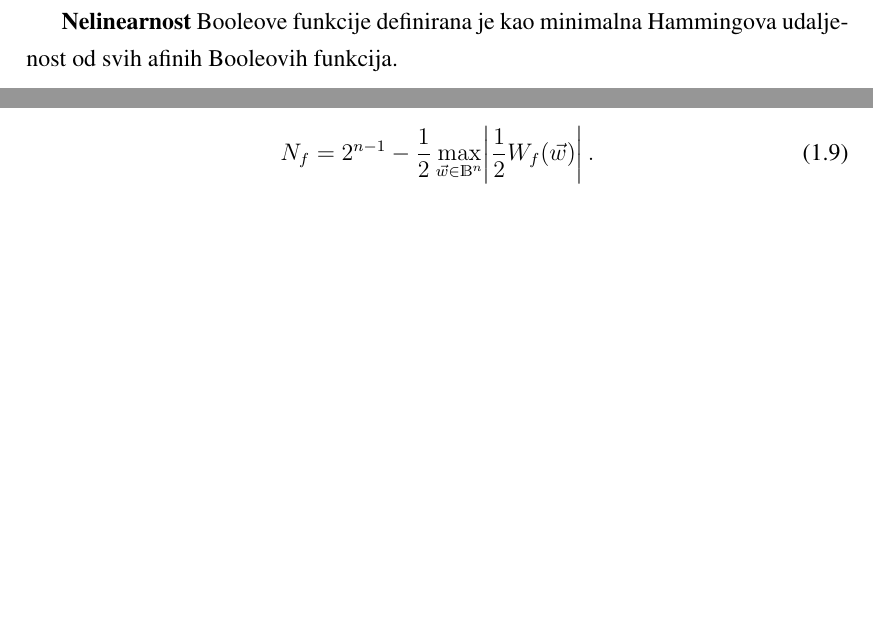
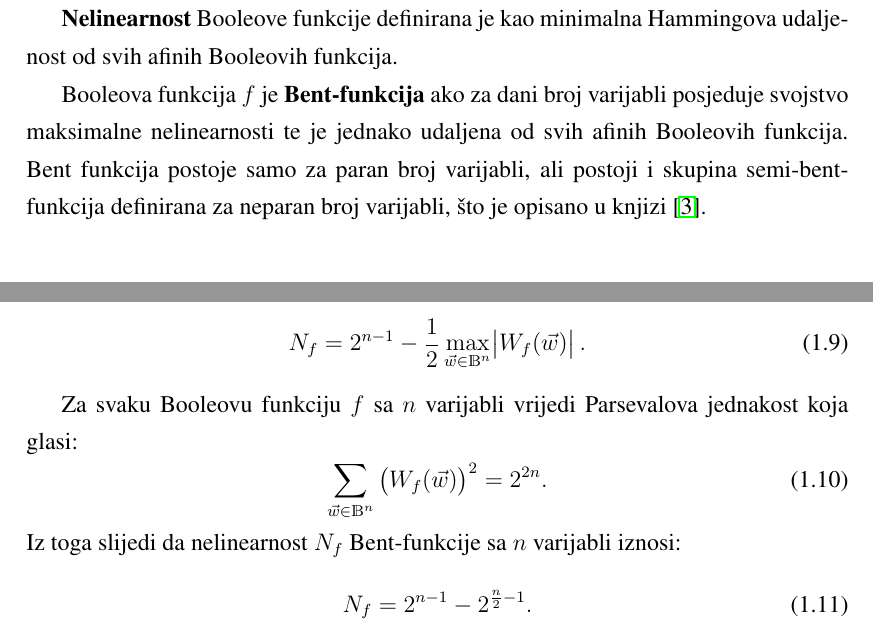
Before and after one commit to vkristijan/Evolving-Nonlinear-Functions, a LaTeX thesis (doc/diplomski.tex, which reads doc/tex/01_introduction.tex): two parts of pages 6 and 9 of 18 before the commit and two parts of pages 7 and 10 of 19 after it, joined at a grey line, cut so that both start at the same text, the shorter picture padded with empty space. Compiled offline with pdfLaTeX.

Commit message:
Finished introduction Added definition of bent functions and parseval equation.

```diff
--- a/doc/tex/01_introduction.tex
+++ b/doc/tex/01_introduction.tex
@@ -56,6 +56,9 @@ Booleova funkcija je \textbf{balansirana} ako u tablici istinitosti sadrži jedn
 Za dvije Booleove funkcije, definirana je \textbf{Hammingova udaljenost} kao broj bitova po kojima se njihove tablice istinitosti međusobno razlikuju.
 
 \textbf{Nelinearnost} Booleove funkcije definirana je kao minimalna Hammingova udaljenost od svih afinih Booleovih funkcija.
+
+Booleova funkcija $f$ je \textbf{Bent-funkcija} ako za dani broj varijabli posjeduje svojstvo maksimalne nelinearnosti te je jednako udaljena od svih afinih Booleovih funkcija.
+Bent funkcija postoje samo za paran broj varijabli, ali postoji i skupina semi-bent-funkcija definirana za neparan broj varijabli, što je opisano u knjizi \cite{CryptographicBooleanFunctions}.
 
 \section {Walshov spektar}
 Walshova transformacija Booleove funkcije $f$ definirana je kao:
@@ -124,7 +127,17 @@ Funkcija je balansirana ako je njezin prvi Walshov koeficijent jednak nuli \cite
 \begin{equation}
     W_f(\vec{0}) = 0.
 \end{equation}
+
 Nelinearnost $N_f$ Booleove funkcije $f$ određena je apsolutno najvećim Walshovim koeficijentom prema izrazu \cite{MaximalNonlinearity}:
 \begin{equation}
-    N_f = 2^{n-1} - \frac{1}{2}\max_{\vec{w} \in \mathds{B}^n} \abs{\frac{1}{2}W_f(\vec{w})}.
+    N_f = 2^{n-1} - \frac{1}{2}\max_{\vec{w} \in \mathds{B}^n} \abs{W_f(\vec{w})}.
 \end{equation}
+
+Za svaku Booleovu funkciju $f$ sa $n$ varijabli vrijedi Parsevalova jednakost koja glasi:
+\begin{equation}
+    \sum_{\vec{w}\in \mathds{B}^n} \left( W_f(\vec{w}) \right)^2 = 2^{2n}.
+\end{equation}
+Iz toga slijedi da nelinearnost $N_f$ Bent-funkcije sa $n$ varijabli iznosi:
+\begin{equation}
+    N_f = 2^{n-1} - 2^{\frac{n}{2}-1}.
+\end{equation}
```
